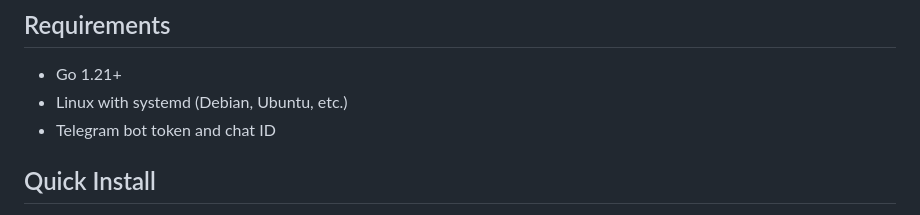
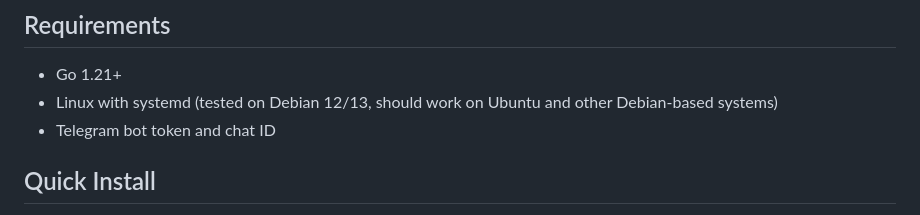
Before and after one commit to oxisoft/oxiwatch, a Markdown page: README.md, the part around the change. GitHub-like rendering.

Commit message:
Update README with tested distributions

```diff
--- a/README.md
+++ b/README.md
@@ -15,7 +15,7 @@ SSH login monitor for Debian-like Linux systems. Sends Telegram notifications fo
 ## Requirements
 
 - Go 1.21+
-- Linux with systemd (Debian, Ubuntu, etc.)
+- Linux with systemd (tested on Debian 12/13, should work on Ubuntu and other Debian-based systems)
 - Telegram bot token and chat ID
 
 ## Quick Install
```
